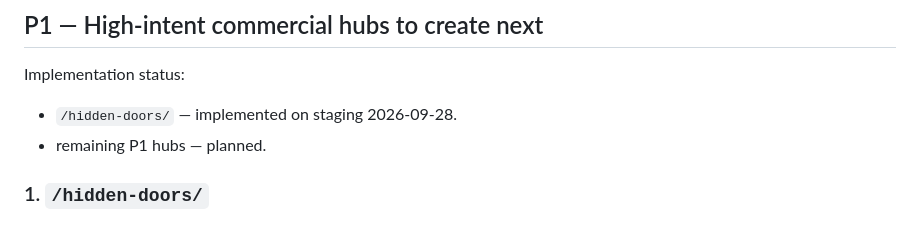
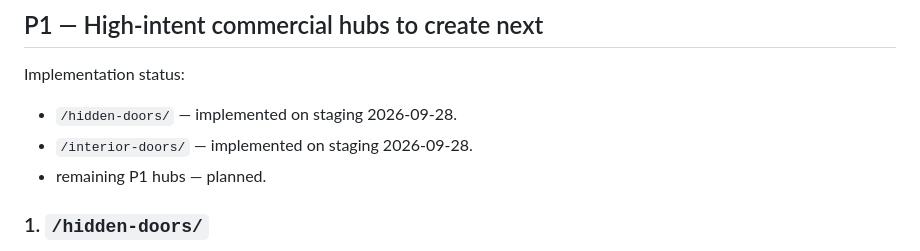
Before and after one commit to satana6667292-droid/hidden-doors-website, a Markdown page: SEO-SEMANTIC-MAP.md, the part around the change. Rendered like a GitHub page.

Commit message:
docs: mark interior doors hub implemented

```diff
--- a/SEO-SEMANTIC-MAP.md
+++ b/SEO-SEMANTIC-MAP.md
@@ -31,6 +31,7 @@ The existing 36/42/59 pages remain product-system pages. They support the SEO la
 
 Implementation status:
 - `/hidden-doors/` — implemented on staging 2026-09-28.
+- `/interior-doors/` — implemented on staging 2026-09-28.
 - remaining P1 hubs — planned.
 
 ### 1. `/hidden-doors/`
```
